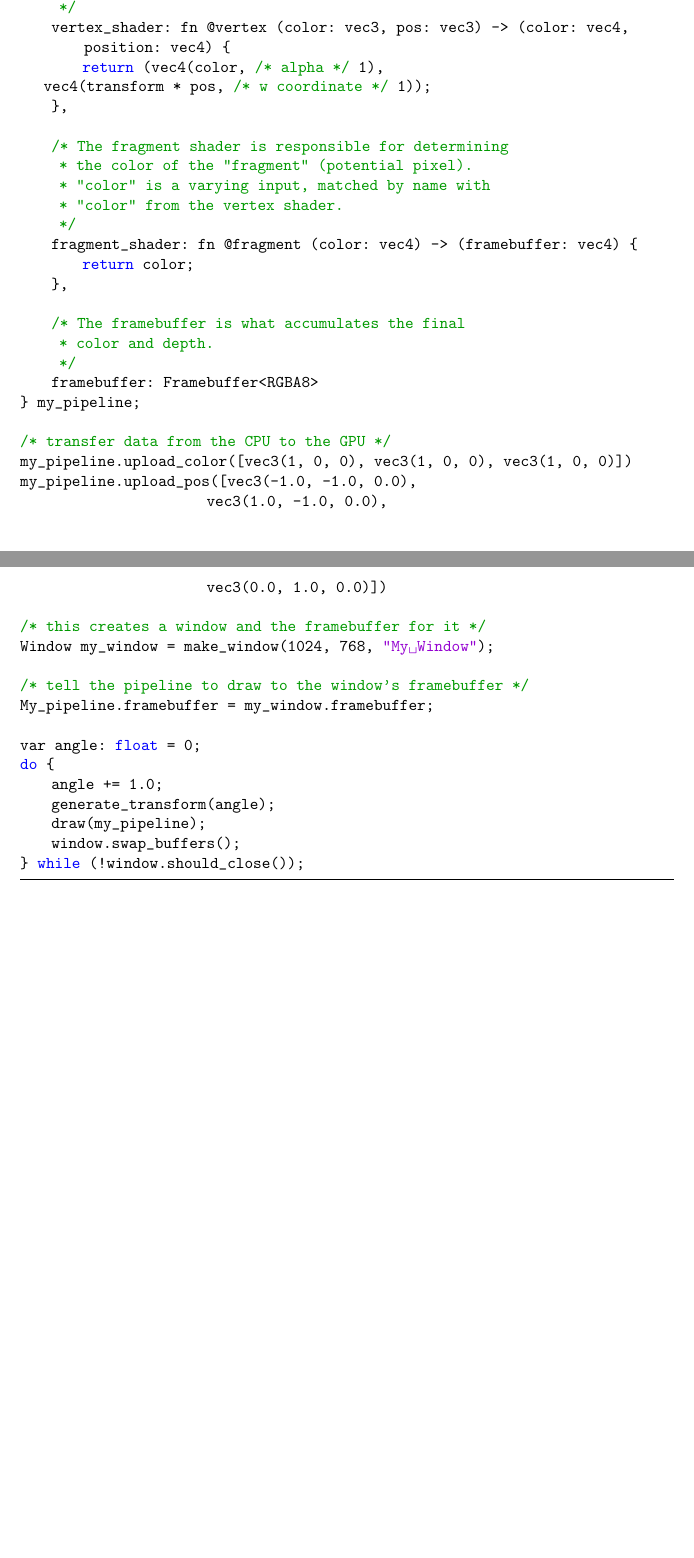
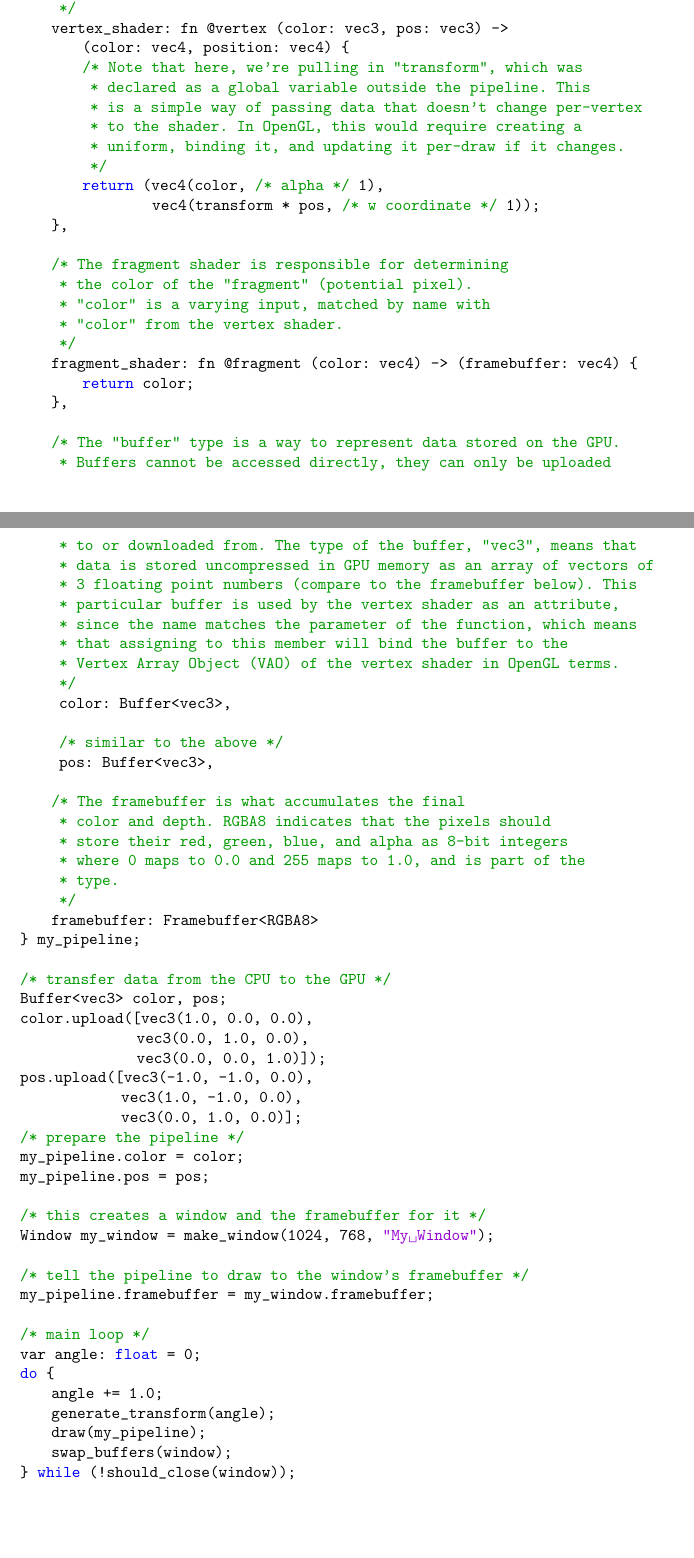
Before and after one commit to klintqinami/Blis, a LaTeX document (Proposal/main.tex): two parts of pages 3 and 4 of 4 before the commit and two parts of pages 3 and 4 of 5 after it, joined at a grey line, cut so that both start at the same text, the shorter picture padded with empty space. Compiled offline with pdfLaTeX.

Commit message:
update the sample code and add more comments

```diff
--- a/Proposal/main.tex
+++ b/Proposal/main.tex
@@ -188,9 +190,16 @@ Pipeline {
      * in OpenGL, while "position" is a builtin that
      * determines where the triangle is rendered.
      */
-    vertex_shader: fn @vertex (color: vec3, pos: vec3) -> (color: vec4, position: vec4) {
+    vertex_shader: fn @vertex (color: vec3, pos: vec3) ->
+    	(color: vec4, position: vec4) {
+    	/* Note that here, we're pulling in "transform", which was
+    	 * declared as a global variable outside the pipeline. This
+    	 * is a simple way of passing data that doesn't change per-vertex
+    	 * to the shader. In OpenGL, this would require creating a
+    	 * uniform, binding it, and updating it per-draw if it changes.
+    	 */
         return (vec4(color, /* alpha */ 1),
-   vec4(transform * pos, /* w coordinate */ 1));
+   				 vec4(transform * pos, /* w coordinate */ 1));
     },
 
     /* The fragment shader is responsible for determining
@@ -202,31 +211,56 @@ Pipeline {
         return color;
     },
 
+    /* The "buffer" type is a way to represent data stored on the GPU.
+     * Buffers cannot be accessed directly, they can only be uploaded
+     * to or downloaded from. The type of the buffer, "vec3", means that
+     * data is stored uncompressed in GPU memory as an array of vectors of
+     * 3 floating point numbers (compare to the framebuffer below). This
+     * particular buffer is used by the vertex shader as an attribute,
+     * since the name matches the parameter of the function, which means
+     * that assigning to this member will bind the buffer to the
+     * Vertex Array Object (VAO) of the vertex shader in OpenGL terms.
+     */
+     color: Buffer<vec3>,
+
+     /* similar to the above */
+     pos: Buffer<vec3>,
+
     /* The framebuffer is what accumulates the final
-     * color and depth.
+     * color and depth. RGBA8 indicates that the pixels should
+     * store their red, green, blue, and alpha as 8-bit integers
+     * where 0 maps to 0.0 and 255 maps to 1.0, and is part of the
+     * type.
      */
     framebuffer: Framebuffer<RGBA8>
 } my_pipeline;
 
 /* transfer data from the CPU to the GPU */
-my_pipeline.upload_color([vec3(1, 0, 0), vec3(1, 0, 0), vec3(1, 0, 0)])
-my_pipeline.upload_pos([vec3(-1.0, -1.0, 0.0),
-                        vec3(1.0, -1.0, 0.0),
-                        vec3(0.0,  1.0, 0.0)])
+Buffer<vec3> color, pos;
+color.upload([vec3(1.0, 0.0, 0.0),
+			   vec3(0.0, 1.0, 0.0),
+			   vec3(0.0, 0.0, 1.0)]);
+pos.upload([vec3(-1.0, -1.0, 0.0),
+			 vec3(1.0, -1.0, 0.0),
+			 vec3(0.0,  1.0, 0.0)];
+/* prepare the pipeline */
+my_pipeline.color = color;
+my_pipeline.pos = pos;
 
 /* this creates a window and the framebuffer for it */
 Window my_window = make_window(1024, 768, "My Window");
 
 /* tell the pipeline to draw to the window's framebuffer */
-My_pipeline.framebuffer = my_window.framebuffer;
+my_pipeline.framebuffer = my_window.framebuffer;
 
+/* main loop */
 var angle: float = 0;
 do {
     angle += 1.0;
     generate_transform(angle);
     draw(my_pipeline);
-    window.swap_buffers();
-} while (!window.should_close());
+    swap_buffers(window);
+} while (!should_close(window));
 
 \end{lstlisting}
 
```
Also changed, not shown: Proposal/main.tex (4 more changed lines).
